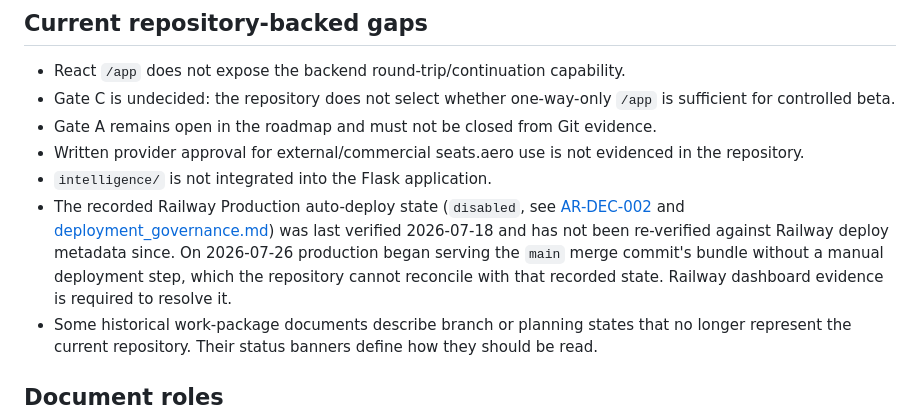
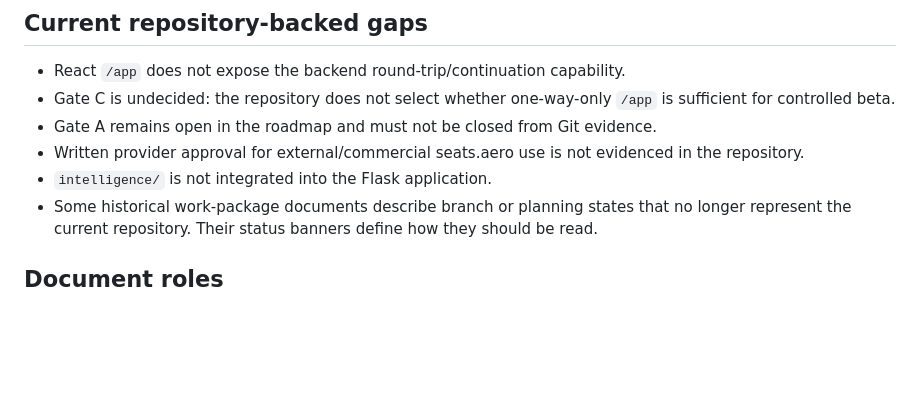
Before and after one commit to FHoffarth/awardradar, a Markdown page: docs/canonical_state.md, the part around the change. Rendered like a GitHub page; blank space fills up the shorter version.

```diff
--- a/docs/canonical_state.md
+++ b/docs/canonical_state.md
@@ -120,13 +120,6 @@ not evidenced in the repository.
 - Written provider approval for external/commercial seats.aero use is not
   evidenced in the repository.
 - `intelligence/` is not integrated into the Flask application.
-- The recorded Railway Production auto-deploy state (`disabled`, see
-  [AR-DEC-002](decision_log.md#ar-dec-002--manual-production-release-governance)
-  and [deployment_governance.md](deployment_governance.md)) was last verified
-  2026-07-18 and has not been re-verified against Railway deploy metadata since.
-  On 2026-07-26 production began serving the `main` merge commit's bundle without
-  a manual deployment step, which the repository cannot reconcile with that
-  recorded state. Railway dashboard evidence is required to resolve it.
 - Some historical work-package documents describe branch or planning states
   that no longer represent the current repository. Their status banners define
   how they should be read.
```
Also changed, not shown: docs/decision_log.md (+6 -3 lines).
